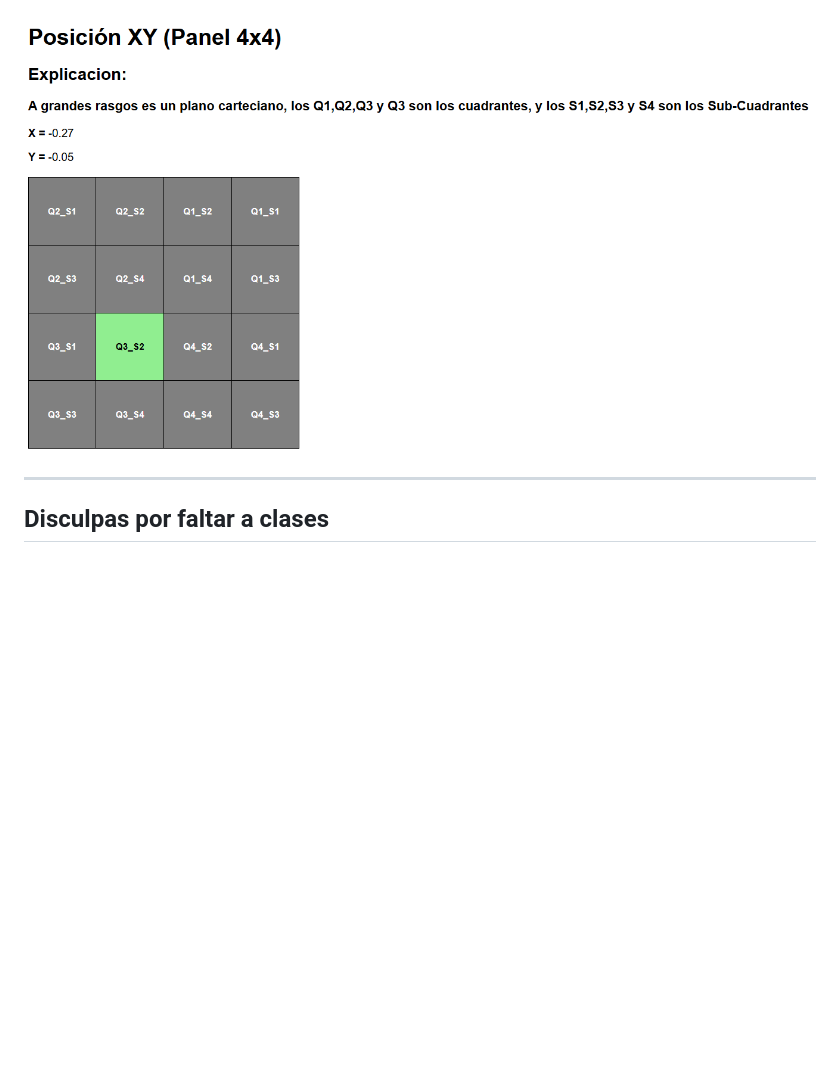
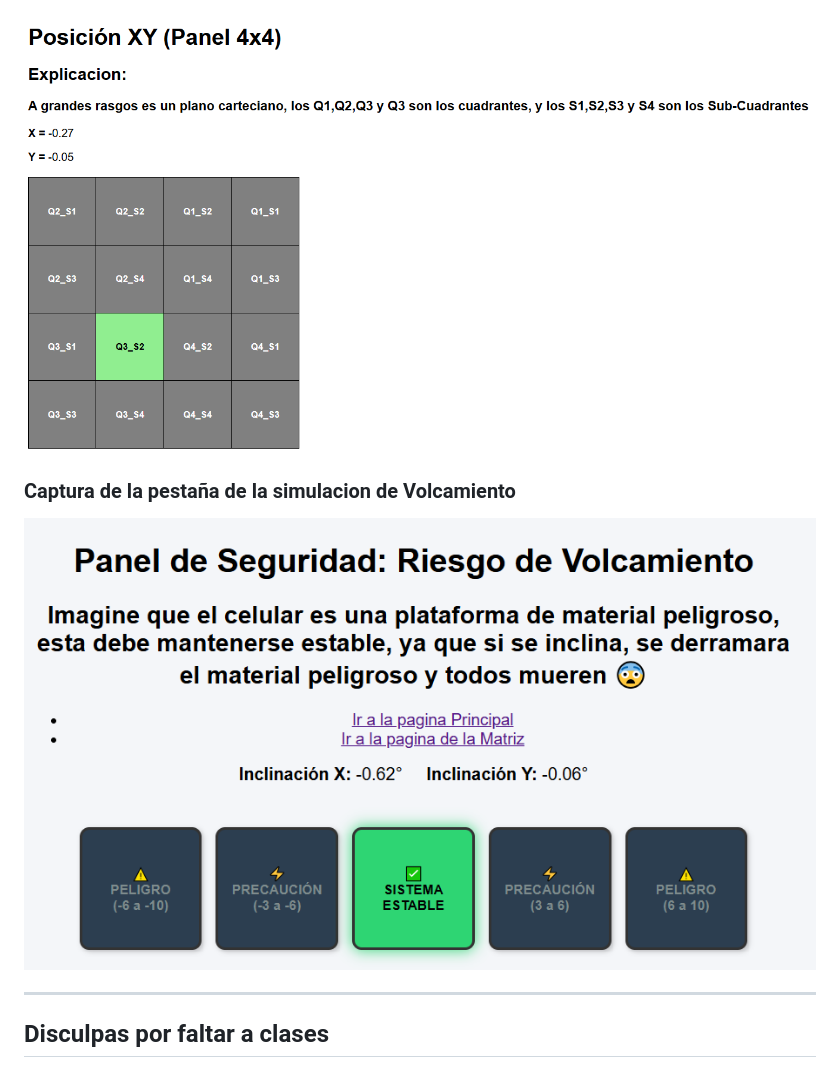
Before and after one commit to Guarisapo/LecturaXY_pagina_LA, a Markdown page: README.md, the part around one of its changes. GitHub-like rendering; pictures changed too: capturas/volcamiento.png (added); blank space fills up the shorter version.

```diff
--- a/README.md
+++ b/README.md
@@ -25,5 +34,9 @@ A continuación se presentan las capturas correspondientes al proceso de diseño
 
-![Vista HTML](capturas/Captura_Matriz.png)
+![Vista de la matriz](capturas/Captura_Matriz.png)
+
+### Captura de la pestaña de la simulacion de Volcamiento
+
+![Vista del panel de seguriad](capturas/volcamiento.png)
 
 ---
 
```
Also changed, not shown: other parts of README.md (+13 -4 lines), capturas/index.png (added), 4 other files.
